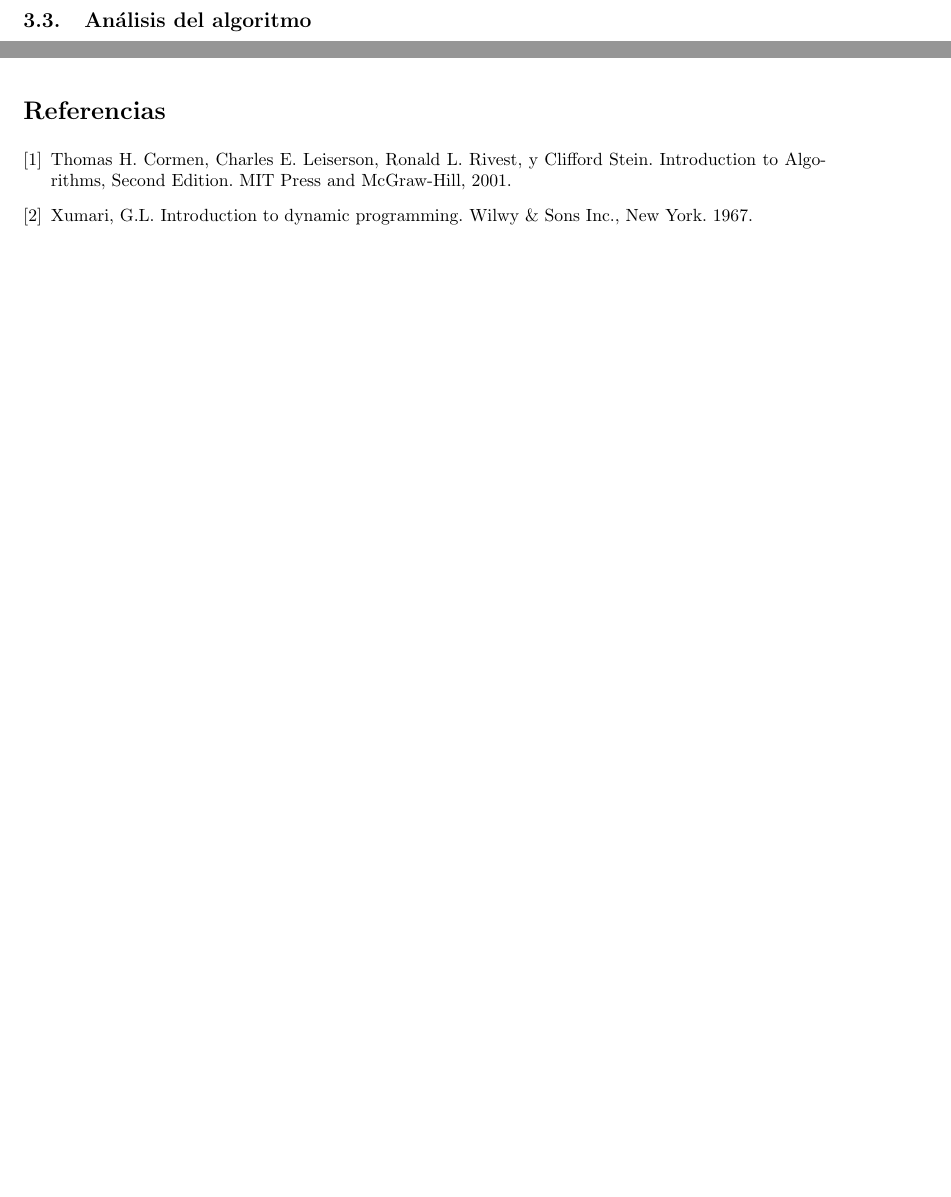
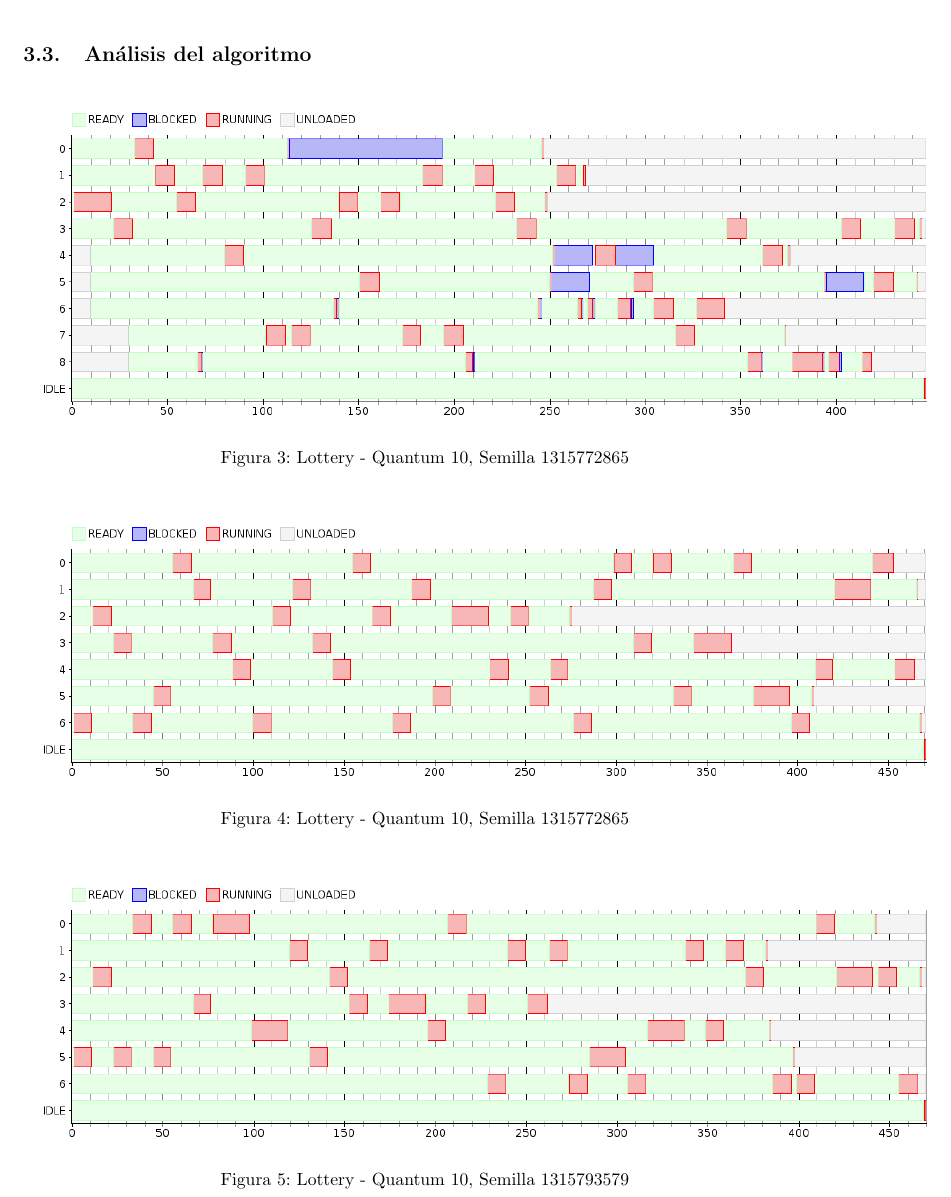
Before and after one commit to tonchis/simulsched, a LaTeX document (informe/informe.tex, which reads informe/lottery.tex): two parts of pages 7 and 8 of 8 before the commit and part of page 8 of 8 after it, the two joined at a grey line, cut so that both start at the same text, the shorter picture padded with empty space. Compiled offline with pdfLaTeX.

Commit message:
Modifico ultimo grafico del 8.

```diff
--- a/informe/informe.tex
+++ b/informe/informe.tex
@@ -58,7 +58,7 @@
 	%\include{prewitt}
 	%\include{sobel}
 	%\include{freichen}
-	\include{bibliografia}
+	%\include{bibliografia}
 
 	%palmitos, champignones a la provenzal 2, panceta y ciruela,
 	%provolone 3, queso al oreganato 2, pollo 1
--- a/informe/lottery.tex
+++ b/informe/lottery.tex
@@ -25,4 +25,21 @@ A continuaci\'on explicaremos los pasos de nuestra implementacion que utiliza lo
 \includegraphics[scale=0.5]{estados.png}
 \end{center}
 
-\subsection{Análisis del algoritmo}
+\subsection{An\'alisis del algoritmo}
+\begin{figure}[H]
+\centering
+\includegraphics[scale=0.5]{./graficos/out_ej_8.png}
+\caption{Lottery - Quantum 10, Semilla 1315772865}
+\end{figure}
+
+\begin{figure}[H]
+\centering
+\includegraphics[scale=0.5]{./graficos/out_ej_8_2.png}
+\caption{Lottery - Quantum 10, Semilla 1315772865}
+\end{figure}
+
+\begin{figure}[H]
+\centering
+\includegraphics[scale=0.5]{./graficos/out_ej_8_3.png}
+\caption{Lottery - Quantum 10, Semilla 1315793579}
+\end{figure}
```
Also changed, not shown: informe/graficos/out_ej_8_3.png.
